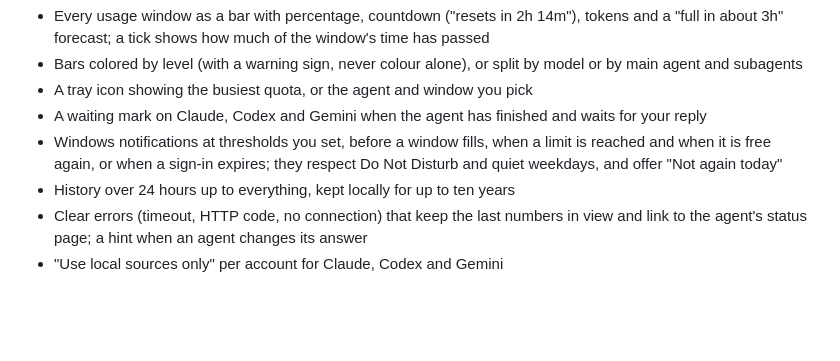
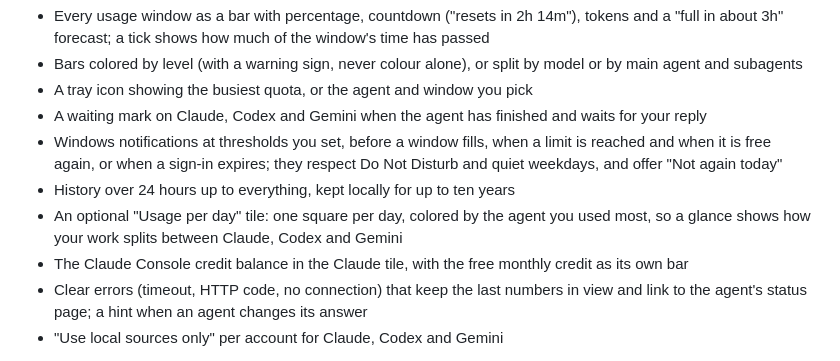
Before and after one commit to wbgcoding/AI-Usage, a Markdown page: README.md, the part around one of its changes. Rendered like a GitHub page; blank space fills up the shorter version.

```diff
--- a/README.md
+++ b/README.md
@@ -52,6 +54,9 @@ More than one account per agent? Add it, and it gets its own tile, name and hist
   when it is free again, or when a sign-in expires; they respect Do Not Disturb and quiet weekdays,
   and offer "Not again today"
 - History over 24 hours up to everything, kept locally for up to ten years
+- An optional "Usage per day" tile: one square per day, colored by the agent you used most, so a
+  glance shows how your work splits between Claude, Codex and Gemini
+- The Claude Console credit balance in the Claude tile, with the free monthly credit as its own bar
 - Clear errors (timeout, HTTP code, no connection) that keep the last numbers in view and link to
   the agent's status page; a hint when an agent changes its answer
 - "Use local sources only" per account for Claude, Codex and Gemini
```
Also changed, not shown: other parts of README.md (+21 -12 lines), .github/images/home-two-agents.png (added), .github/images/token-usage.png, 2 other files.
